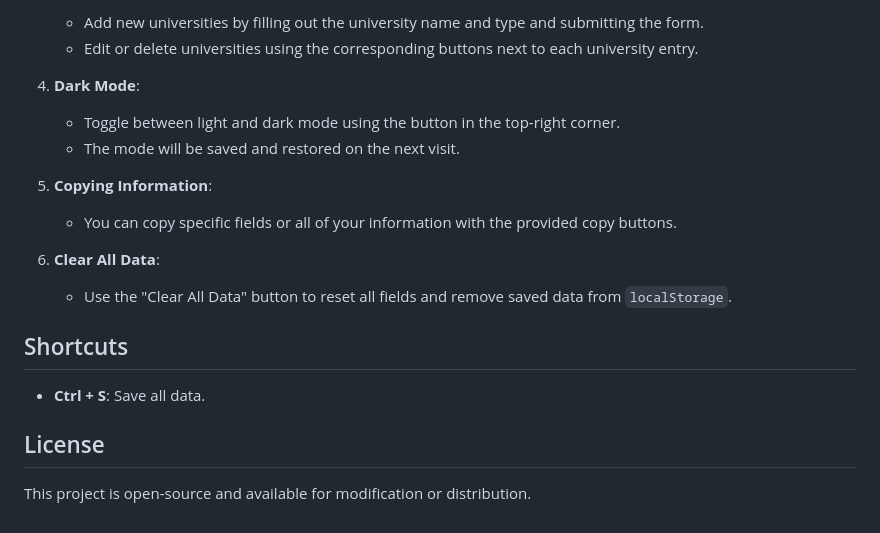
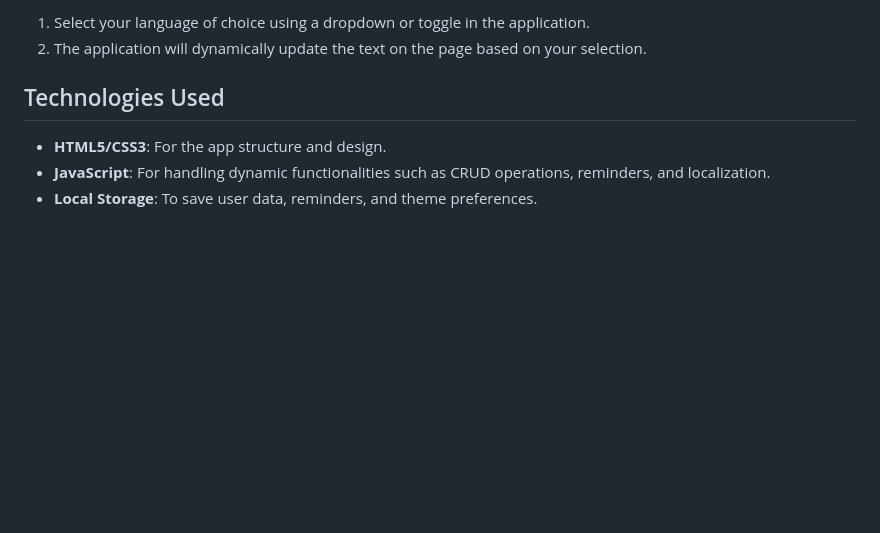
Before and after one commit to itsma3il/inforganizer, a Markdown page: readme.md, the part around one of its changes. Drawn GitHub-style; blank space fills up the shorter version.

```diff
--- a/readme.md
+++ b/readme.md
@@ -73,23 +70,9 @@ To run this app locally, follow these steps:
 
-   - Add new universities by filling out the university name and type and submitting the form.
-   - Edit or delete universities using the corresponding buttons next to each university entry.
+1. Select your language of choice using a dropdown or toggle in the application.
+2. The application will dynamically update the text on the page based on your selection.
 
-4. **Dark Mode**:
+## Technologies Used
 
-   - Toggle between light and dark mode using the button in the top-right corner.
-   - The mode will be saved and restored on the next visit.
-
-5. **Copying Information**:
-
-   - You can copy specific fields or all of your information with the provided copy buttons.
-
-6. **Clear All Data**:
-   - Use the "Clear All Data" button to reset all fields and remove saved data from `localStorage`.
-
-## Shortcuts
-
-- **Ctrl + S**: Save all data.
-
-## License
-
-This project is open-source and available for modification or distribution.
+- **HTML5/CSS3**: For the app structure and design.
+- **JavaScript**: For handling dynamic functionalities such as CRUD operations, reminders, and localization.
+- **Local Storage**: To save user data, reminders, and theme preferences.
```
Also changed, not shown: other parts of readme.md (+46 -49 lines).
